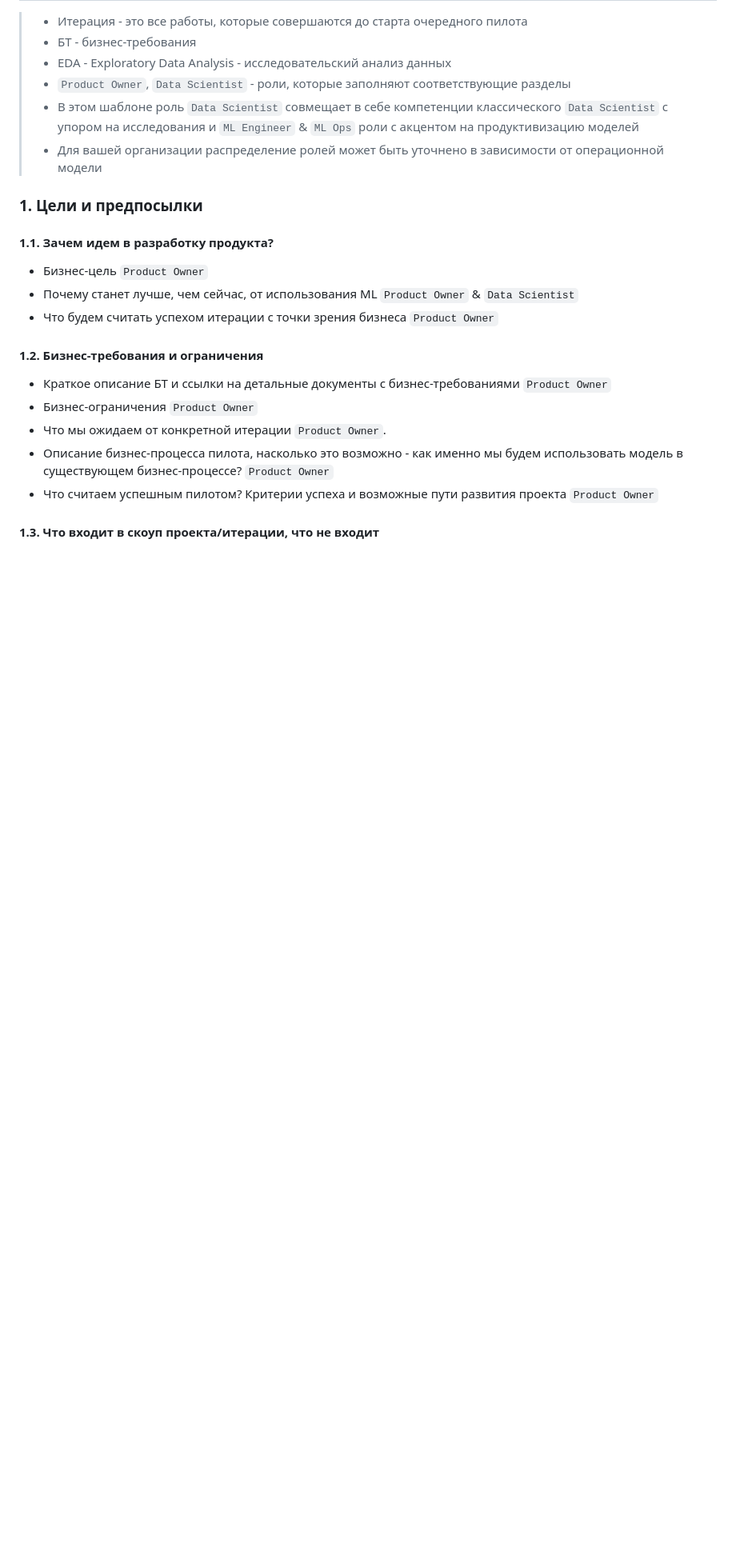
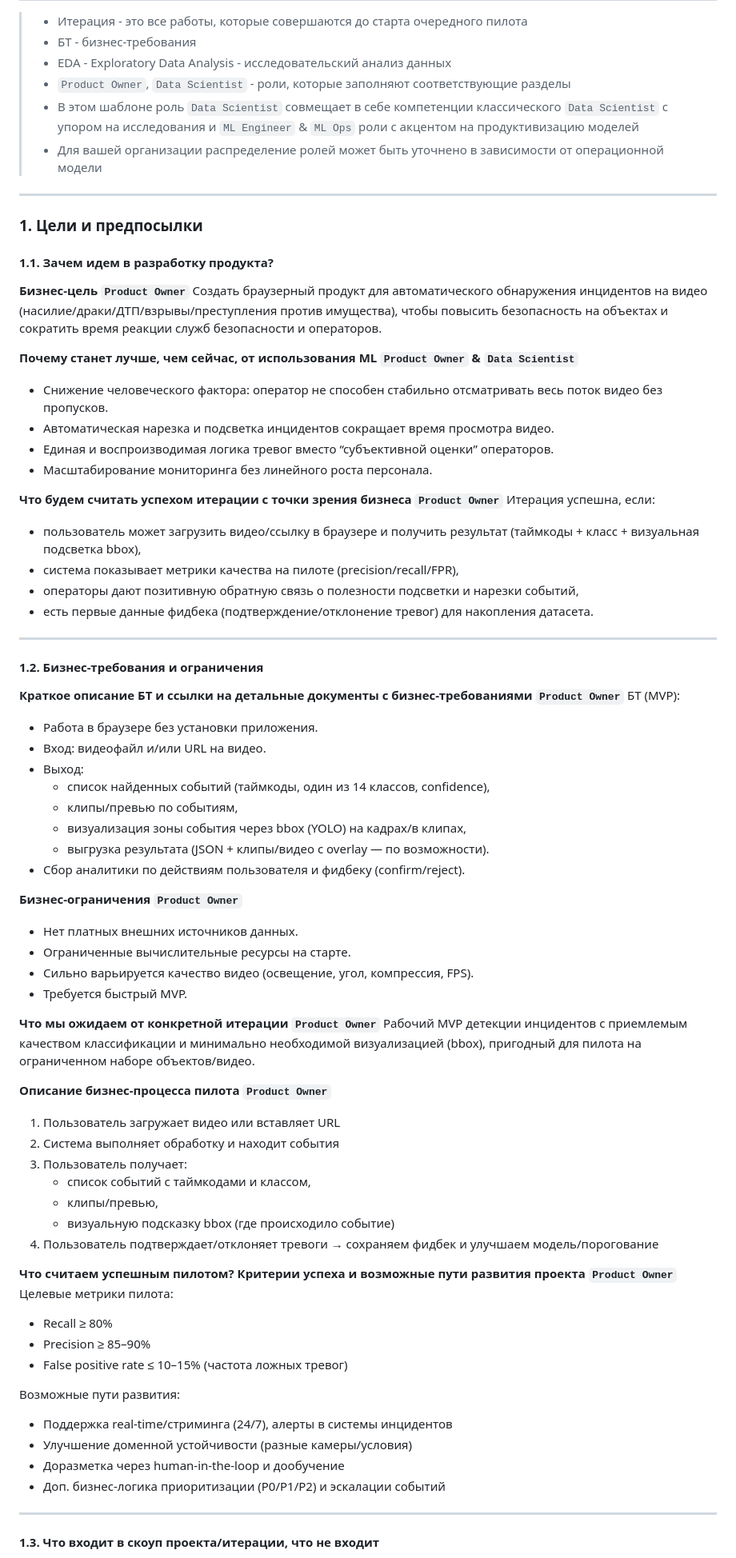
Before and after one commit to BookWormDevid/KLIN, a Markdown page: ML_System_Design_Doc.md, the part around one of its changes. Shown at 80% size. GitHub-like rendering; blank space fills up the shorter version.

```diff
--- a/ML_System_Design_Doc.md
+++ b/ML_System_Design_Doc.md
@@ -16,21 +16,81 @@
 > - В этом шаблоне роль `Data Scientist` совмещает в себе компетенции классического `Data Scientist` с упором на исследования и `ML Engineer` & `ML Ops` роли с акцентом на продуктивизацию моделей
 > - Для вашей организации распределение ролей может быть уточнено в зависимости от операционной модели
 
+---
+
 ### 1. Цели и предпосылки
 
 #### 1.1. Зачем идем в разработку продукта?
 
-- Бизнес-цель `Product Owner`
-- Почему станет лучше, чем сейчас, от использования ML `Product Owner` & `Data Scientist`
-- Что будем считать успехом итерации с точки зрения бизнеса `Product Owner`
+**Бизнес-цель `Product Owner`**
+Создать браузерный продукт для автоматического обнаружения инцидентов на видео (насилие/драки/ДТП/взрывы/преступления против имущества), чтобы повысить безопасность на объектах и сократить время реакции служб безопасности и операторов.
+
+**Почему станет лучше, чем сейчас, от использования ML `Product Owner` & `Data Scientist`**
+
+- Снижение человеческого фактора: оператор не способен стабильно отсматривать весь поток видео без пропусков.
+- Автоматическая нарезка и подсветка инцидентов сокращает время просмотра видео.
+- Единая и воспроизводимая логика тревог вместо “субъективной оценки” операторов.
+- Масштабирование мониторинга без линейного роста персонала.
+
+**Что будем считать успехом итерации с точки зрения бизнеса `Product Owner`**
+Итерация успешна, если:
+
+- пользователь может загрузить видео/ссылку в браузере и получить результат (таймкоды + класс + визуальная подсветка bbox),
+- система показывает метрики качества на пилоте (precision/recall/FPR),
+- операторы дают позитивную обратную связь о полезности подсветки и нарезки событий,
+- есть первые данные фидбека (подтверждение/отклонение тревог) для накопления датасета.
+
+---
 
 #### 1.2. Бизнес-требования и ограничения
 
-- Краткое описание БТ и ссылки на детальные документы с бизнес-требованиями `Product Owner`
-- Бизнес-ограничения `Product Owner`
-- Что мы ожидаем от конкретной итерации `Product Owner`.
-- Описание бизнес-процесса пилота, насколько это возможно - как именно мы будем использовать модель в существующем бизнес-процессе? `Product Owner`
-- Что считаем успешным пилотом? Критерии успеха и возможные пути развития проекта `Product Owner`
+**Краткое описание БТ и ссылки на детальные документы с бизнес-требованиями `Product Owner`**
+БТ (MVP):
+
+- Работа в браузере без установки приложения.
+- Вход: видеофайл и/или URL на видео.
+- Выход:
+  - список найденных событий (таймкоды, один из 14 классов, confidence),
+  - клипы/превью по событиям,
+  - визуализация зоны события через bbox (YOLO) на кадрах/в клипах,
+  - выгрузка результата (JSON + клипы/видео с overlay — по возможности).
+- Сбор аналитики по действиям пользователя и фидбеку (confirm/reject).
+
+**Бизнес-ограничения `Product Owner`**
+
+- Нет платных внешних источников данных.
+- Ограниченные вычислительные ресурсы на старте.
+- Сильно варьируется качество видео (освещение, угол, компрессия, FPS).
+- Требуется быстрый MVP.
+
+**Что мы ожидаем от конкретной итерации `Product Owner`**
+Рабочий MVP детекции инцидентов с приемлемым качеством классификации и минимально необходимой визуализацией (bbox), пригодный для пилота на ограниченном наборе объектов/видео.
+
+**Описание бизнес-процесса пилота `Product Owner`**
+
+1) Пользователь загружает видео или вставляет URL
+2) Система выполняет обработку и находит события
+3) Пользователь получает:
+   - список событий с таймкодами и классом,
+   - клипы/превью,
+   - визуальную подсказку bbox (где происходило событие)
+4) Пользователь подтверждает/отклоняет тревоги → сохраняем фидбек и улучшаем модель/порогование
+
+**Что считаем успешным пилотом? Критерии успеха и возможные пути развития проекта `Product Owner`**
+Целевые метрики пилота:
+
+- Recall ≥ 80%
+- Precision ≥ 85–90%
+- False positive rate ≤ 10–15% (частота ложных тревог)
+
+Возможные пути развития:
+
+- Поддержка real-time/стриминга (24/7), алерты в системы инцидентов
+- Улучшение доменной устойчивости (разные камеры/условия)
+- Доразметка через human-in-the-loop и дообучение
+- Доп. бизнес-логика приоритизации (P0/P1/P2) и эскалации событий
+
+---
 
 #### 1.3. Что входит в скоуп проекта/итерации, что не входит
 
```
Also changed, not shown: other parts of ML_System_Design_Doc.md (+79 -116 lines).
